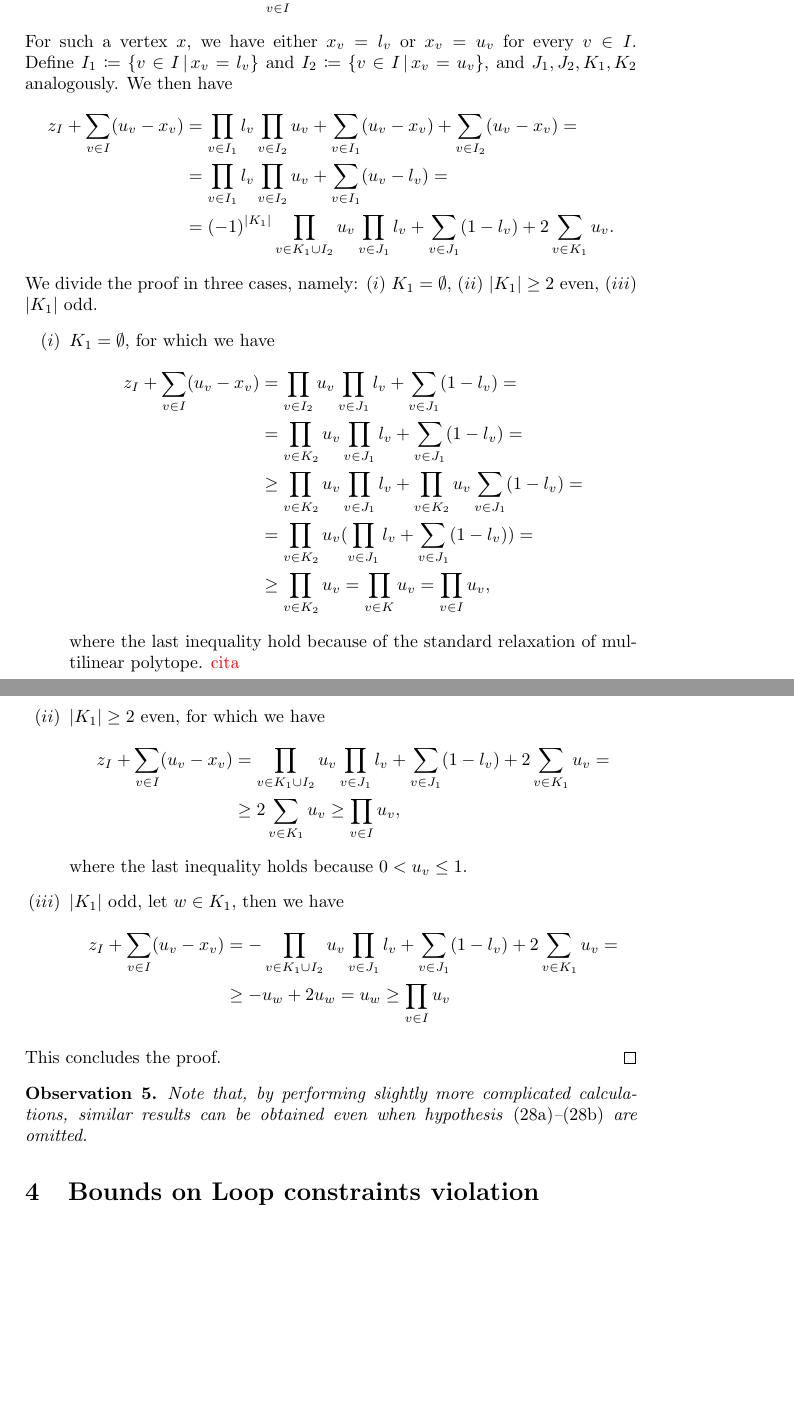
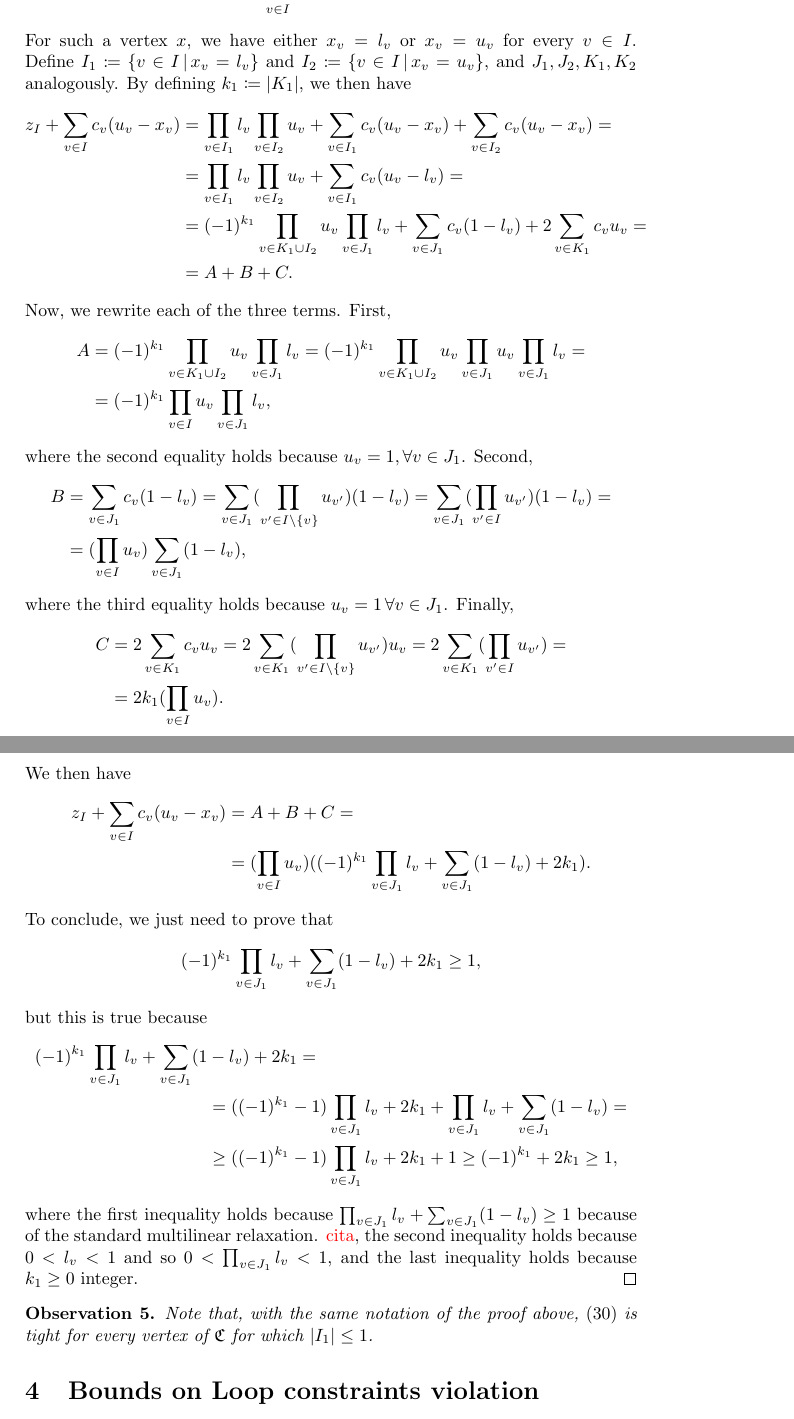
Before and after one commit to frulcino/OPFeasibleDirections, a LaTeX document (texproject/main.tex): two parts of pages 6 and 7 of 9, joined at a grey line, cut so that both start at the same text, the shorter picture padded with empty space. Compiled offline with pdfLaTeX.

Commit message:
tighter lower bound

```diff
--- a/texproject/main.tex
+++ b/texproject/main.tex
@@ -263,42 +263,77 @@
 		\end{equation}
+
 	\end{lemma}
 	\begin{proof}
 		Because we are dealing with a multilinear inequality, it is sufficient to verify that it holds for every vertex of the multidimensional rectangular cuboid
 		\begin{equation*}
 			\mathfrak{C} \coloneqq \prod_{v \in I} [l_v, u_v] \subset [-1, 1]^{|I|}.
-		\end{equation*} For such a vertex \(x\), we have either \(x_v = l_v\) or \(x_v = u_v\) for every \(v \in I\). Define \(I_1 \coloneqq \{v \in I \, | \, x_v = l_v\}\) and \(I_2 \coloneqq \{v \in I \, | \, x_v = u_v\}\), and \(J_1, J_2, K_1, K_2\) analogously. We then have
+		\end{equation*} For such a vertex \(x\), we have either \(x_v = l_v\) or \(x_v = u_v\) for every \(v \in I\). Define \(I_1 \coloneqq \{v \in I \, | \, x_v = l_v\}\) and \(I_2 \coloneqq \{v \in I \, | \, x_v = u_v\}\), and \(J_1, J_2, K_1, K_2\) analogously. By defining \(k_1 \coloneqq |K_1| \), we then have
 		\begin{align*}
-			z_I + \sum_{v \in I} (u_v - x_v) & = \prod_{v \in I_1} l_v \prod_{v \in I_2} u_v+ \sum_{v \in I_1} (u_v - x_v) + \sum_{v \in I_2} (u_v - x_v) = \\
-			& =  \prod_{v \in I_1} l_v \prod_{v \in I_2} u_v+ \sum_{v \in I_1} (u_v - l_v)= \\
-			& =   (-1)^{|K_1|}\prod_{v \in K_1 \cup I_2}u_v \prod_{v \in J_1} l_v+ \sum_{v \in J_1} (1 - l_v) + 2\sum_{v \in K_1}u_v.
+			z_I + \sum_{v \in I} c_v (u_v - x_v) & = \prod_{v \in I_1} l_v \prod_{v \in I_2} u_v+ \sum_{v \in I_1} c_v (u_v - x_v) + \sum_{v \in I_2} c_v(u_v - x_v) = \\
+			& =  \prod_{v \in I_1} l_v \prod_{v \in I_2} u_v+ \sum_{v \in I_1} c_v(u_v - l_v)= \\
+			& =   (-1)^{k_1}\prod_{v \in K_1 \cup I_2}u_v \prod_{v \in J_1} l_v+ \sum_{v \in J_1} c_v(1 - l_v) + 2\sum_{v \in K_1}c_v u_v = \\
+			& = A + B + C.
 		\end{align*}
-		We divide the proof in three cases, namely: \((i)\) \(K_1 = \emptyset \), \((ii)\) \(|K_1| \geq 2\) even, \((iii)\) \(|K_1| \) odd.
-		\begin{itemize}
-			\item[\((i)\)] \(K_1 = \emptyset \), for which we have
+		Now, we rewrite each of the three terms. First,
 		\begin{align*}
-				z_I + \sum_{v \in I} (u_v - x_v) & = \prod_{v \in I_2}u_v \prod_{v \in J_1} l_v+ \sum_{v \in J_1} (1 - l_v) =\\
-				&= \prod_{v \in K_2}u_v \prod_{v \in J_1} l_v+ \sum_{v \in J_1} (1 - l_v) =\\
-				& \geq \prod_{v \in K_2}u_v \prod_{v \in J_1} l_v+ \prod_{v \in K_2}u_v\sum_{v \in J_1} (1 - l_v) = \\
-				&= \prod_{v \in K_2}u_v (\prod_{v \in J_1} l_v+ \sum_{v \in J_1} (1 - l_v)) = \\
-				&\geq \prod_{v \in K_2}u_v = \prod_{v \in K}u_v = \prod_{v \in I}u_v,
+		A & = (-1)^{k_1}\prod_{v \in K_1 \cup I_2}u_v \prod_{v \in J_1} l_v = (-1)^{k_1}\prod_{v \in K_1 \cup I_2}u_v \prod_{v \in J_1}u_v \prod_{v \in J_1} l_v = \\
+		& =  (-1)^{k_1}\prod_{v \in I}u_v \prod_{v \in J_1} l_v,
 		\end{align*}
-			where the last inequality hold because of the standard relaxation of multilinear polytope. \textcolor{red}{cita}
-			\item[\((ii)\)]  \(|K_1| \geq 2\) even, for which we have
+		where the second equality holds because \(u_v = 1, \forall v \in J_1\). Second,
 		\begin{align*}
-				z_I + \sum_{v \in I} (u_v - x_v) & = \prod_{v \in K_1 \cup I_2}u_v \prod_{v \in J_1} l_v+ \sum_{v \in J_1} (1 - l_v) + 2\sum_{v \in K_1}u_v =\\
-				& \geq 2\sum_{v \in K_1}u_v  \geq  \prod_{v \in I} u_v,
+			B & = \sum_{v \in J_1} c_v(1 - l_v) = \sum_{v \in J_1} (\prod_{v' \in I \setminus \{v\}}u_{v'})(1 - l_v) =
+			\sum_{v \in J_1} (\prod_{v' \in I }u_{v'})(1 - l_v) = \\
+			& =(\prod_{v \in I }u_v) \sum_{v \in J_1} (1 - l_v),
 		\end{align*}
-			where the last inequality holds because \(0 < u_v \leq 1\).
-			\item[\((iii)\)]  \(|K_1| \) odd, let \(w \in K_1\), then we have
+		where the third equality holds because \(u_v = 1 \, \forall v \in J_1\). Finally,
 		\begin{align*}
-				z_I + \sum_{v \in I} (u_v - x_v) & =  -\prod_{v \in K_1 \cup I_2}u_v \prod_{v \in J_1} l_v+ \sum_{v \in J_1} (1 - l_v) + 2\sum_{v \in K_1}u_v = \\
-				& \geq -u_w + 2 u_w = u_w \geq \prod_{v \in I} u_v
+			C & = 2\sum_{v \in K_1}c_v u_v  = 2 \sum_{v \in K_1} (\prod_{v' \in I \setminus \{v\}}u_{v'})u_v =
+			2 \sum_{v \in K_1} (\prod_{v' \in I }u_{v'})  = \\
+			& = 2k_1 (\prod_{v \in I }u_v).
 		\end{align*}
-		\end{itemize}
-		This concludes the proof.
+		We then have
+		\begin{align*}
+				z_I + \sum_{v \in I} c_v (u_v - x_v) &= A+B+C = \\
+				& = (\prod_{v \in I }u_v) ((-1)^{k_1} \prod_{v \in J_1} l_v + \sum_{v \in J_1} (1 - l_v) +  2k_1).
+		\end{align*}
+		To conclude, we just need to prove that
+		\begin{equation*}
+			(-1)^{k_1} \prod_{v \in J_1} l_v + \sum_{v \in J_1} (1 - l_v) +  2k_1 \geq 1,
+		\end{equation*}
+		but this is true because
+		\begin{align*}
+			(-1)^{k_1} \prod_{v \in J_1} l_v + \sum_{v \in J_1} (1 & - l_v)  +  2k_1 = \\
+			& = ((-1)^{k_1}-1) \prod_{v \in J_1} l_v + 2k_1 + \prod_{v \in J_1} l_v + \sum_{v \in J_1} (1 - l_v) =  \\
+			& \geq ((-1)^{k_1}-1) \prod_{v \in J_1} l_v + 2k_1 + 1 \geq (-1)^{k_1} + 2k_1 \geq 1,
+		\end{align*}
+		where the first inequality holds because \(\prod_{v \in J_1} l_v + \sum_{v \in J_1} (1 - l_v) \geq 1\) because of the standard multilinear relaxation. \textcolor{red}{cita}, the second inequality holds because \(0 < l_v < 1\) and so \(0 < \prod_{v \in J_1} l_v < 1\), and the last inequality holds because \(k_1 \geq 0\) integer.
+%		We divide the proof in three cases, namely: \((i)\) \(K_1 = \emptyset \), \((ii)\) \(|K_1| \geq 2\) even, \((iii)\) \(|K_1| \) odd.
+%		\begin{itemize}
+%			\item[\((i)\)] \(K_1 = \emptyset \), for which we have
+%			\begin{align*}
+%				z_I + \sum_{v \in I} (u_v - x_v) & = \prod_{v \in I_2}u_v \prod_{v \in J_1} l_v+ \sum_{v \in J_1} (1 - l_v) =\\
+%				&= \prod_{v \in K_2}u_v \prod_{v \in J_1} l_v+ \sum_{v \in J_1} (1 - l_v) =\\
+%				& \geq \prod_{v \in K_2}u_v \prod_{v \in J_1} l_v+ \prod_{v \in K_2}u_v\sum_{v \in J_1} (1 - l_v) = \\
+%				&= \prod_{v \in K_2}u_v (\prod_{v \in J_1} l_v+ \sum_{v \in J_1} (1 - l_v)) = \\
+%				&\geq \prod_{v \in K_2}u_v = \prod_{v \in K}u_v = \prod_{v \in I}u_v,
+%			\end{align*}
+%			where the last inequality hold because of the standard relaxation of multilinear polytope. \textcolor{red}{cita}
+%			\item[\((ii)\)]  \(|K_1| \geq 2\) even, for which we have
+%			\begin{align*}
+%				z_I + \sum_{v \in I} (u_v - x_v) & = \prod_{v \in K_1 \cup I_2}u_v \prod_{v \in J_1} l_v+ \sum_{v \in J_1} (1 - l_v) + 2\sum_{v \in K_1}u_v =\\
+%				& \geq 2\sum_{v \in K_1}u_v  \geq  \prod_{v \in I} u_v,
+%			\end{align*}
+%			where the last inequality holds because \(0 < u_v \leq 1\).
+%			\item[\((iii)\)]  \(|K_1| \) odd, let \(w \in K_1\), then we have
+%			\begin{align*}
+%				z_I + \sum_{v \in I} (u_v - x_v) & =  -\prod_{v \in K_1 \cup I_2}u_v \prod_{v \in J_1} l_v+ \sum_{v \in J_1} (1 - l_v) + 2\sum_{v \in K_1}u_v = \\
+%				& \geq -u_w + 2 u_w = u_w \geq \prod_{v \in I} u_v
+%			\end{align*}
+%		\end{itemize}
+%		This concludes the proof.
 	\end{proof}
 	\begin{observation}
-		Note that, by performing slightly more complicated calculations, similar results can be obtained even when hypothesis \eqref{eq:cos-var}--\eqref{eq:sin-var} are omitted.
+		Note that, with the same notation of the proof above, \eqref{eq:ineq-lb} is tight for every vertex of \(\mathfrak{C}\) for which \(|I_1| \leq 1\).
 	\end{observation}
 
 \section{Bounds on Loop constraints violation}
```
Also changed, not shown: texproject/main.pdf, texproject/main.tex (2 more changed lines), 3 other files. Lines whose indentation alone changed are shown as unchanged.
